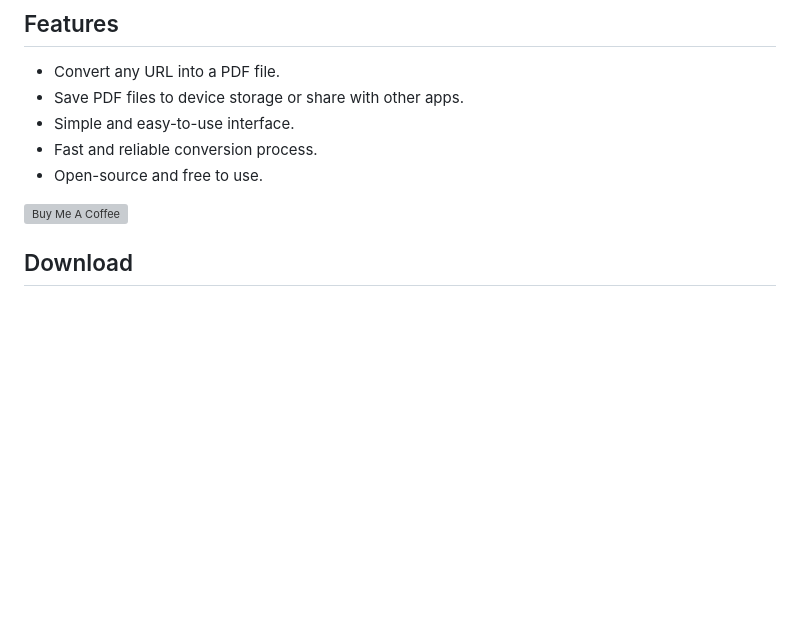
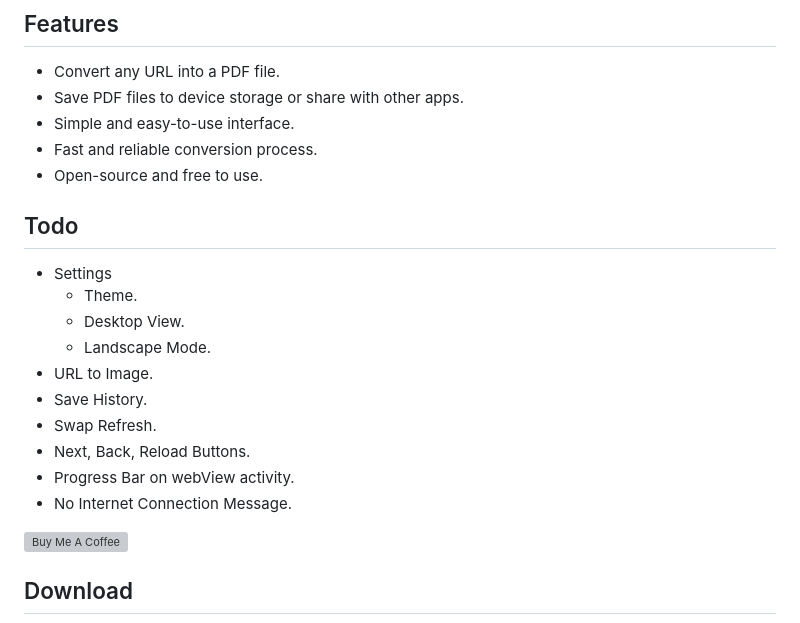
Before and after one commit to tawhidmonowar/WebCapture, a Markdown page: README.md, the part around the change. Drawn GitHub-style; blank space fills up the shorter version; grey boxes are pictures that could not be loaded.

Commit message:
Update README.md with Todo section
Add the Todo section to the README file

```diff
--- a/README.md
+++ b/README.md
@@ -23,6 +23,18 @@
 - Simple and easy-to-use interface.
 - Fast and reliable conversion process.
 - Open-source and free to use.
+
+## Todo
+- Settings
+  - Theme.
+  - Desktop View.
+  - Landscape Mode.
+- URL to Image.
+- Save History.
+- Swap Refresh.
+- Next, Back, Reload Buttons.
+- Progress Bar on webView activity.
+- No Internet Connection Message.
 
 <a href="https://www.buymeacoffee.com/tawhidmonowar" target="_blank"><img src="https://www.buymeacoffee.com/assets/img/custom_images/orange_img.png" alt="Buy Me A Coffee" style="height: 41px !important;width: 174px !important;box-shadow: 0px 3px 2px 0px rgba(190, 190, 190, 0.5) !important;-webkit-box-shadow: 0px 3px 2px 0px rgba(190, 190, 190, 0.5) !important;"></a>
 
```
